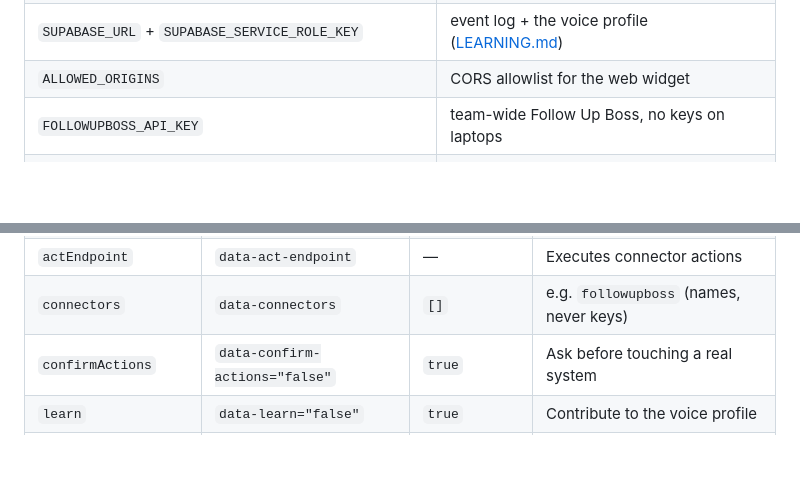
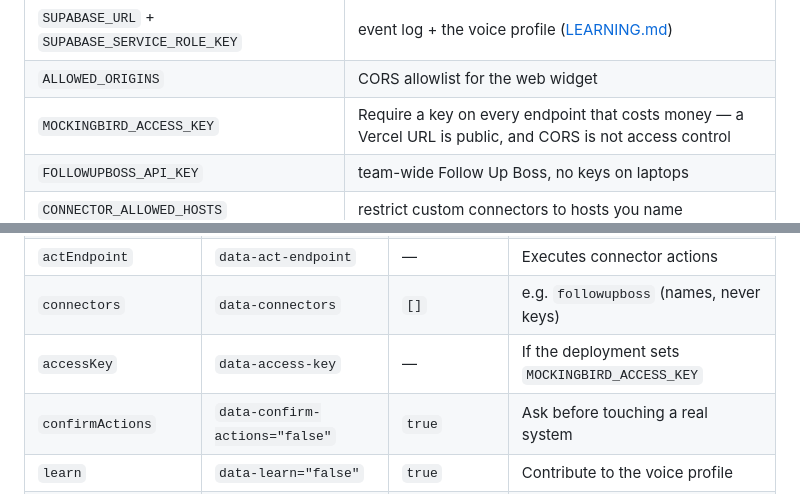
Before and after one commit to ThunderbirdAgency/CT-Speak-It, a Markdown page: README.md, 2 parts joined by grey strips. Drawn GitHub-style; blank space fills up the shorter version.

```diff
--- a/README.md
+++ b/README.md
@@ -68,6 +68,7 @@ Deploy this repo (Vercel), set two keys, and you're running:
 | `GROQ_API_KEY` *(or `DEEPGRAM_API_KEY` / `OPENAI_API_KEY`)* | Whisper-grade transcription — **required** |
 | `SUPABASE_URL` + `SUPABASE_SERVICE_ROLE_KEY` | event log + the voice profile ([LEARNING.md](docs/LEARNING.md)) |
 | `ALLOWED_ORIGINS` | CORS allowlist for the web widget |
+| `MOCKINGBIRD_ACCESS_KEY` | Require a key on every endpoint that costs money — a Vercel URL is public, and CORS is not access control |
 | `FOLLOWUPBOSS_API_KEY` | team-wide Follow Up Boss, no keys on laptops |
 | `CONNECTOR_ALLOWED_HOSTS` | restrict custom connectors to hosts you name |
 
@@ -181,6 +182,7 @@ Data attributes on the script tag, or `Mockingbird.init({...})`:
 | `actionsEndpoint` | `data-actions-endpoint` | — | Command vs dictation routing |
 | `actEndpoint` | `data-act-endpoint` | — | Executes connector actions |
 | `connectors` | `data-connectors` | `[]` | e.g. `followupboss` (names, never keys) |
+| `accessKey` | `data-access-key` | — | If the deployment sets `MOCKINGBIRD_ACCESS_KEY` |
 | `confirmActions` | `data-confirm-actions="false"` | `true` | Ask before touching a real system |
 | `learn` | `data-learn="false"` | `true` | Contribute to the voice profile |
 | `tone` | `data-tone` | `clean` | `clean` \| `formal` \| `casual` \| `code-comment` |
```
Also changed, not shown: docs/INSTALL.md (+33 -3 lines).
